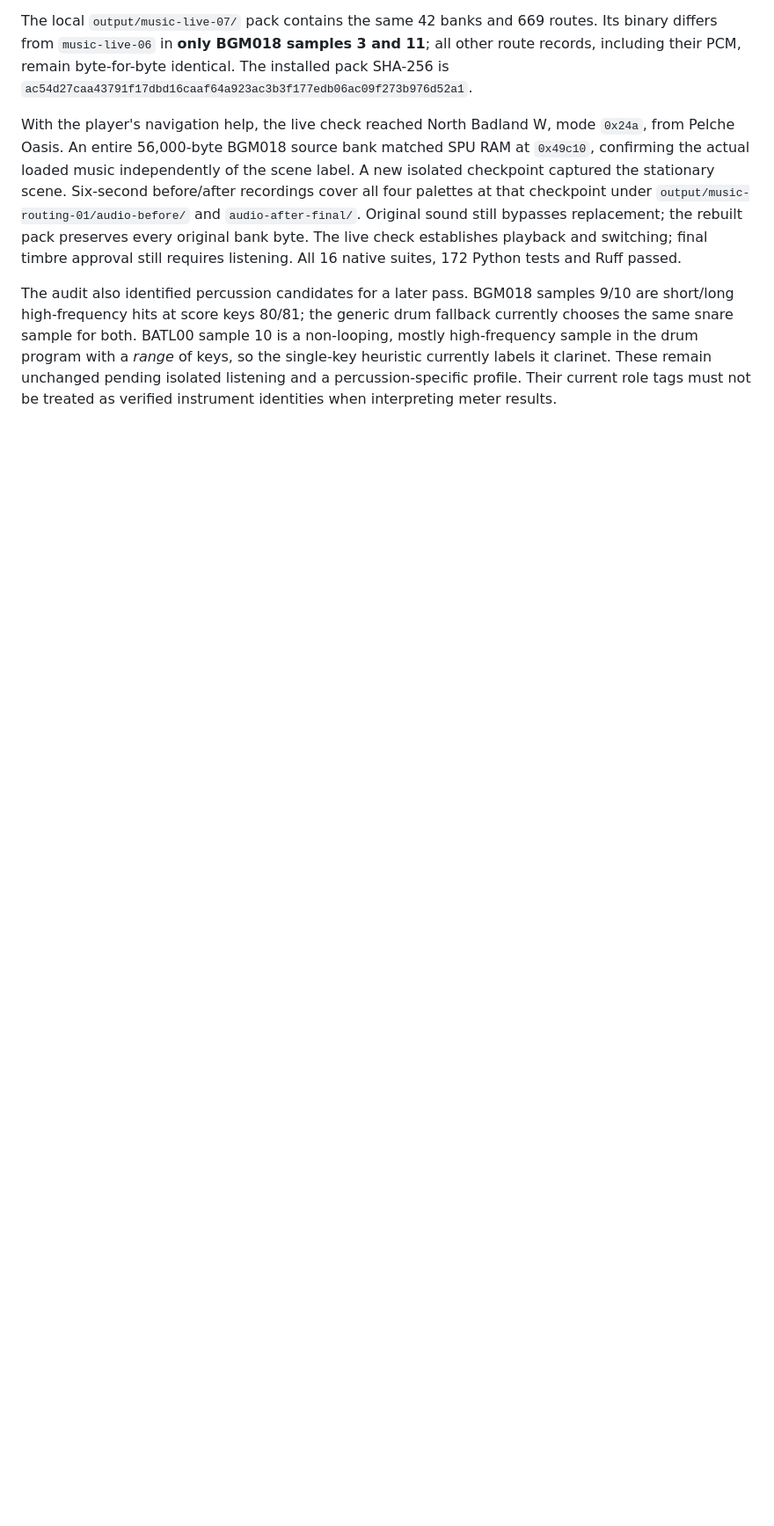
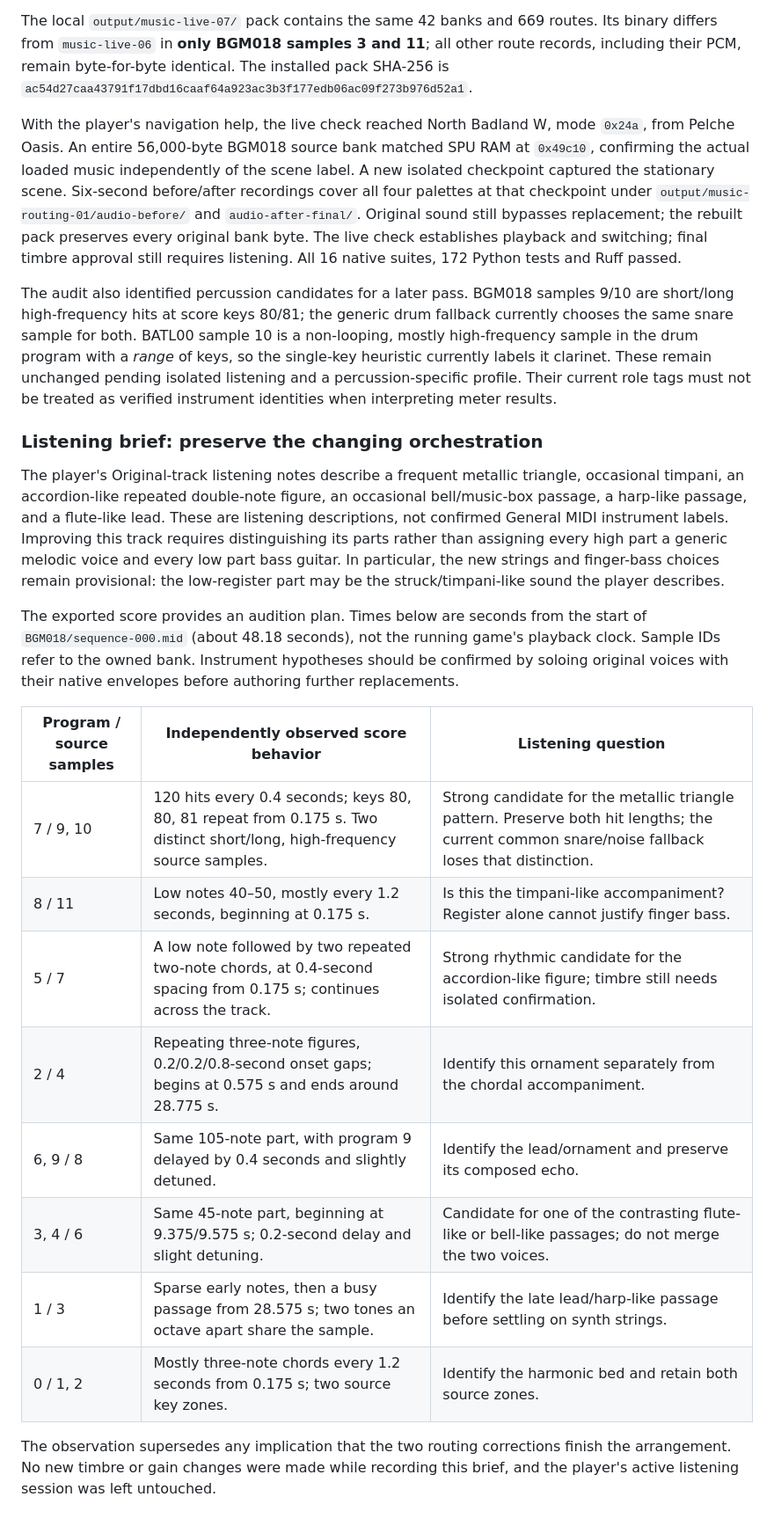
Before and after one commit to JohnnySn0w/dmw2003-shinka, a Markdown page: docs/music-live.md, the part around the change. Shown at 88% size. Rendered like a GitHub page; blank space fills up the shorter version.

Commit message:
Document Badlands listening brief and per-part audition cues

```diff
--- a/docs/music-live.md
+++ b/docs/music-live.md
@@ -293,3 +293,35 @@ keys, so the single-key heuristic currently labels it clarinet. These remain
 unchanged pending isolated listening and a percussion-specific profile. Their
 current role tags must not be treated as verified instrument identities when
 interpreting meter results.
+
+### Listening brief: preserve the changing orchestration
+
+The player's Original-track listening notes describe a frequent metallic triangle,
+occasional timpani, an accordion-like repeated double-note figure, an occasional
+bell/music-box passage, a harp-like passage, and a flute-like lead. These are
+listening descriptions, not confirmed General MIDI instrument labels. Improving
+this track requires distinguishing its parts rather than assigning every high
+part a generic melodic voice and every low part bass guitar. In particular,
+the new strings and finger-bass choices remain provisional: the low-register
+part may be the struck/timpani-like sound the player describes.
+
+The exported score provides an audition plan. Times below are seconds from the
+start of `BGM018/sequence-000.mid` (about 48.18 seconds), not the running game's
+playback clock. Sample IDs refer to the owned bank. Instrument hypotheses should
+be confirmed by soloing original voices with their native envelopes before
+authoring further replacements.
+
+| Program / source samples | Independently observed score behavior | Listening question |
+| --- | --- | --- |
+| 7 / 9, 10 | 120 hits every 0.4 seconds; keys 80, 80, 81 repeat from 0.175 s. Two distinct short/long, high-frequency source samples. | Strong candidate for the metallic triangle pattern. Preserve both hit lengths; the current common snare/noise fallback loses that distinction. |
+| 8 / 11 | Low notes 40–50, mostly every 1.2 seconds, beginning at 0.175 s. | Is this the timpani-like accompaniment? Register alone cannot justify finger bass. |
+| 5 / 7 | A low note followed by two repeated two-note chords, at 0.4-second spacing from 0.175 s; continues across the track. | Strong rhythmic candidate for the accordion-like figure; timbre still needs isolated confirmation. |
+| 2 / 4 | Repeating three-note figures, 0.2/0.2/0.8-second onset gaps; begins at 0.575 s and ends around 28.775 s. | Identify this ornament separately from the chordal accompaniment. |
+| 6, 9 / 8 | Same 105-note part, with program 9 delayed by 0.4 seconds and slightly detuned. | Identify the lead/ornament and preserve its composed echo. |
+| 3, 4 / 6 | Same 45-note part, beginning at 9.375/9.575 s; 0.2-second delay and slight detuning. | Candidate for one of the contrasting flute-like or bell-like passages; do not merge the two voices. |
+| 1 / 3 | Sparse early notes, then a busy passage from 28.575 s; two tones an octave apart share the sample. | Identify the late lead/harp-like passage before settling on synth strings. |
+| 0 / 1, 2 | Mostly three-note chords every 1.2 seconds from 0.175 s; two source key zones. | Identify the harmonic bed and retain both source zones. |
+
+The observation supersedes any implication that the two routing corrections
+finish the arrangement. No new timbre or gain changes were made while recording
+this brief, and the player's active listening session was left untouched.
```
